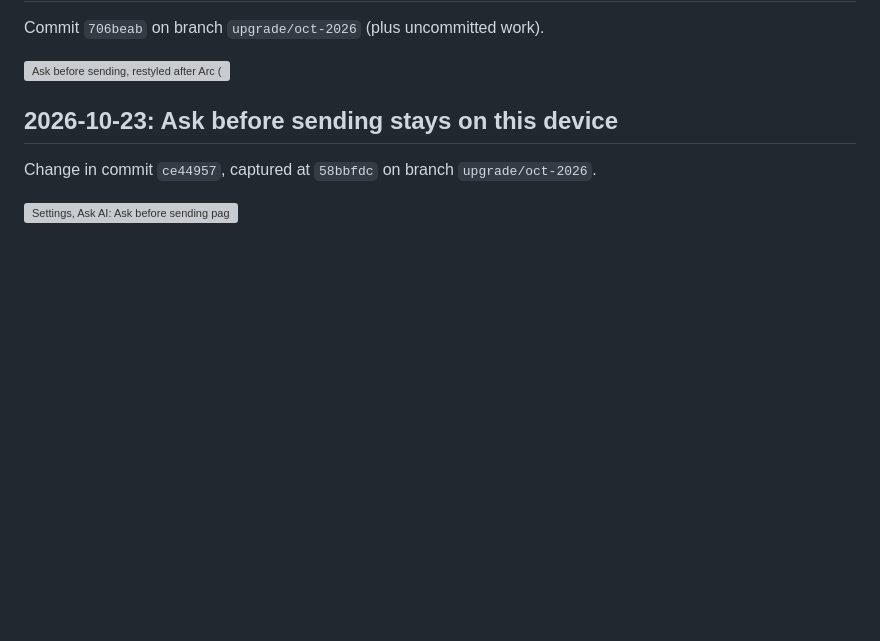
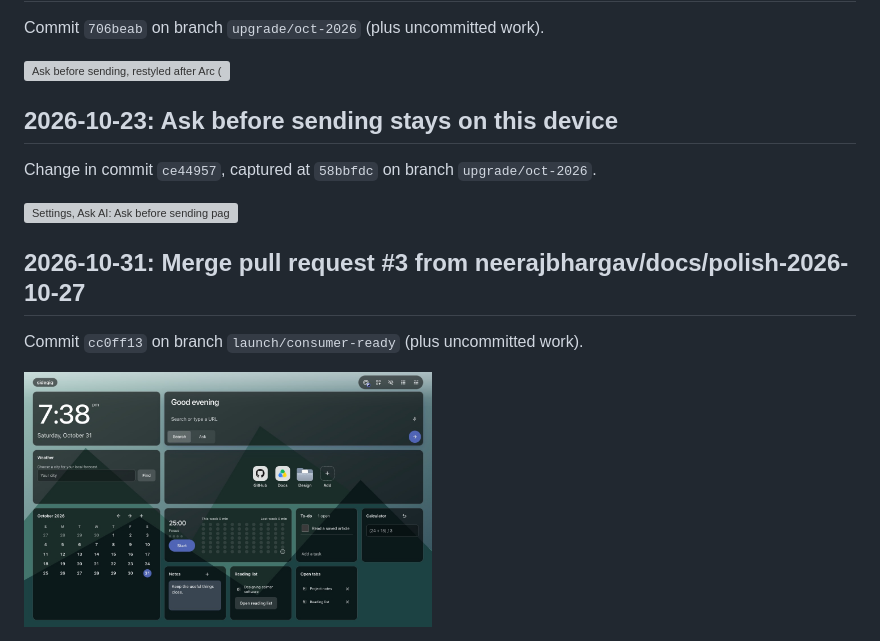
Before and after one commit to neerajbhargav/sidegig, a Markdown page: docs/evolution/README.md, the part around the change. Rendered like a GitHub page; pictures changed too: docs/evolution/2026-10-31-01-calculator-starts-blank-instead-of-showi.jpg (added); blank space fills up the shorter version; grey boxes are pictures that could not be loaded.

```diff
--- a/docs/evolution/README.md
+++ b/docs/evolution/README.md
@@ -208,3 +208,9 @@ Commit `706beab` on branch `upgrade/oct-2026` (plus uncommitted work).
 Change in commit `ce44957`, captured at `58bbfdc` on branch `upgrade/oct-2026`.
 
 <img src="2026-10-23-06-settings-ask-ai-ask-before-sending-page.jpg" width="49%" alt="Settings, Ask AI: Ask before sending page data out is now kept on this device and never syncs (fixture preview)">
+
+## 2026-10-31: Merge pull request #3 from neerajbhargav/docs/polish-2026-10-27
+
+Commit `cc0ff13` on branch `launch/consumer-ready` (plus uncommitted work).
+
+<img src="2026-10-31-01-calculator-starts-blank-instead-of-showi.jpg" width="49%" alt="Calculator starts blank instead of showing 0 under its example (fixture preview)">
```
Also changed, not shown: README.md (+38 -31 lines), SECURITY.md (added, +20 -0 lines), docs/STATUS.md (+8 -1 lines), docs/screenshots/social-preview.jpg (added), 3 other files.
